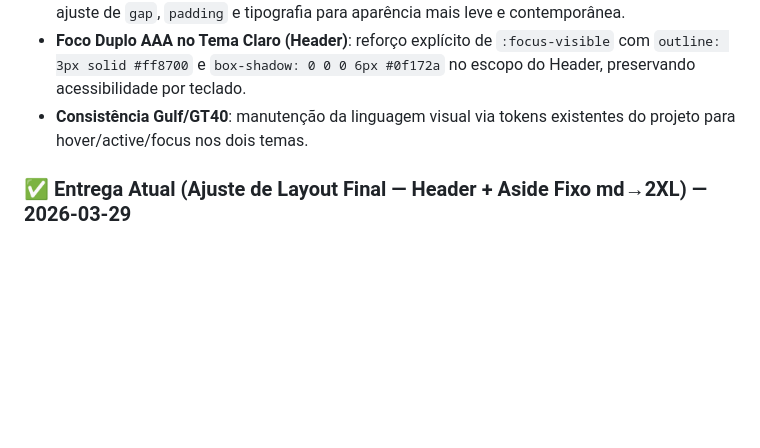
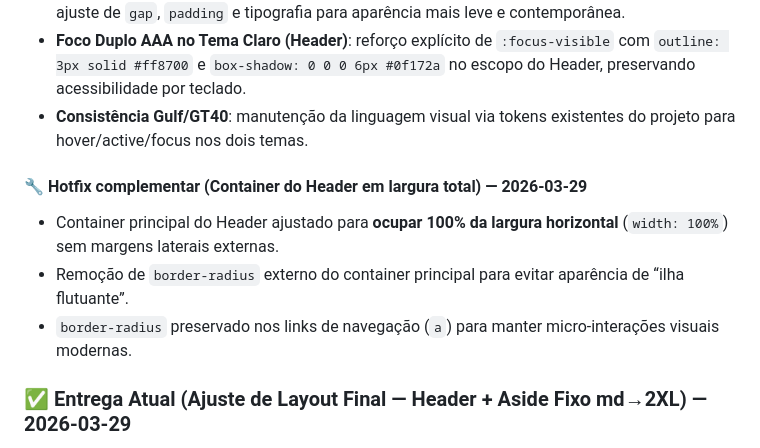
Before and after one commit to ricardo-werner/Rocketseat-NLW_22_Operator-ClipMaker_AI, a Markdown page: README.md, the part around the change. GitHub-like rendering; blank space fills up the shorter version.

Commit message:
docs(readme): registra hotfix de largura total do header

```diff
--- a/README.md
+++ b/README.md
@@ -35,6 +35,12 @@ Correção estrutural completa do Header para eliminar regressões visuais e tor
 - **Navegação Refinada (ul/li/a)**: remoção do visual rígido, aplicação de `border-radius` nos links e ajuste de `gap`, `padding` e tipografia para aparência mais leve e contemporânea.
 - **Foco Duplo AAA no Tema Claro (Header)**: reforço explícito de `:focus-visible` com `outline: 3px solid #ff8700` e `box-shadow: 0 0 0 6px #0f172a` no escopo do Header, preservando acessibilidade por teclado.
 - **Consistência Gulf/GT40**: manutenção da linguagem visual via tokens existentes do projeto para hover/active/focus nos dois temas.
+
+#### 🔧 Hotfix complementar (Container do Header em largura total) — 2026-03-29
+
+- Container principal do Header ajustado para **ocupar 100% da largura horizontal** (`width: 100%`) sem margens laterais externas.
+- Remoção de `border-radius` externo do container principal para evitar aparência de “ilha flutuante”.
+- `border-radius` preservado nos links de navegação (`a`) para manter micro-interações visuais modernas.
 
 ### ✅ Entrega Atual (Ajuste de Layout Final — Header + Aside Fixo md→2XL) — 2026-03-29
 
```
